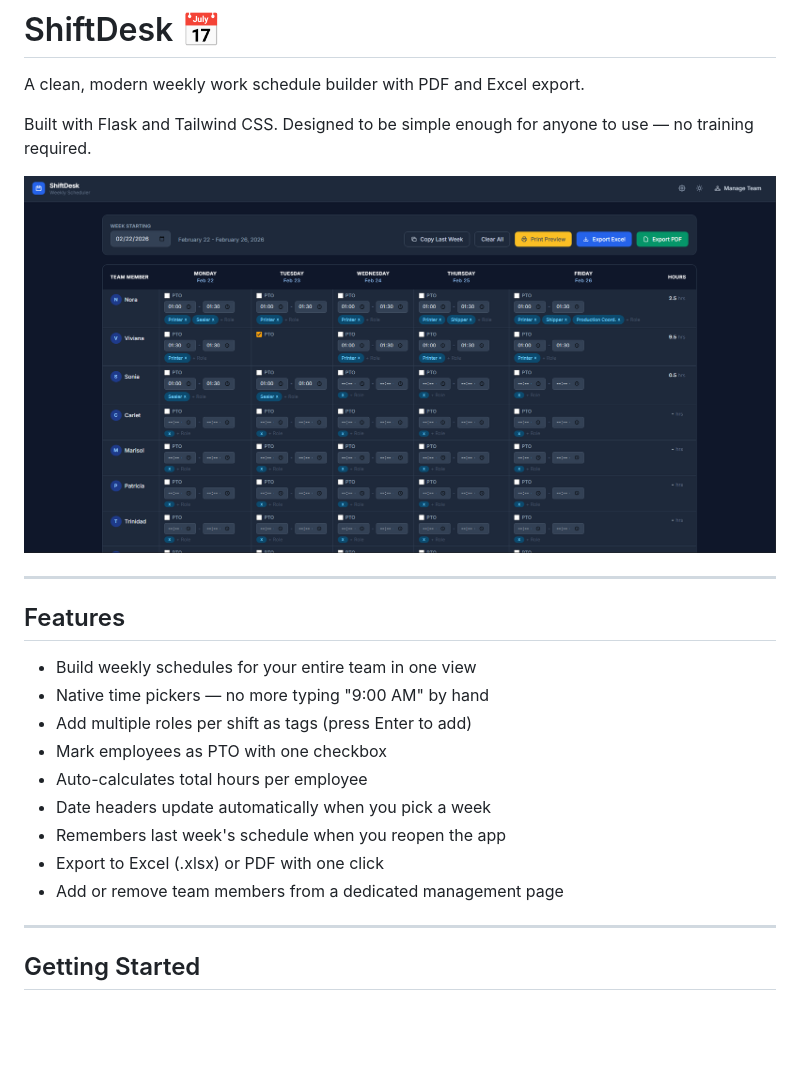
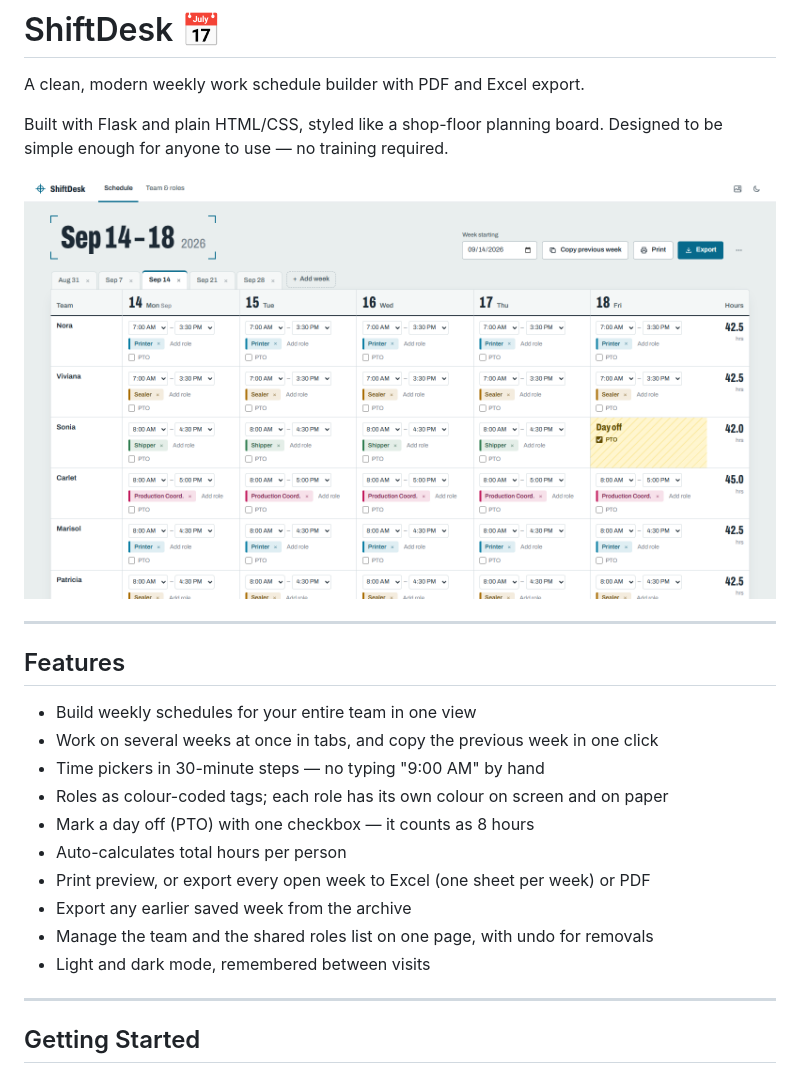
Before and after one commit to Kramberry/PyScheduler, a Markdown page: README.md, the part around the change printed below. Drawn GitHub-style; pictures changed too: screenshot.png; blank space fills up the shorter version.

```diff
--- a/README.md
+++ b/README.md
@@ -1,7 +1,7 @@
 # ShiftDesk 📅
 A clean, modern weekly work schedule builder with PDF and Excel export.
 
-Built with Flask and Tailwind CSS. Designed to be simple enough for anyone to use — no training required.
+Built with Flask and plain HTML/CSS, styled like a shop-floor planning board. Designed to be simple enough for anyone to use — no training required.
 
 ![ShiftDesk Screenshot](screenshot.png)
 
@@ -11,14 +11,15 @@ Built with Flask and Tailwind CSS. Designed to be simple enough for anyone to us
 ## Features
 
 -  Build weekly schedules for your entire team in one view
--  Native time pickers — no more typing "9:00 AM" by hand
--  Add multiple roles per shift as tags (press Enter to add)
--  Mark employees as PTO with one checkbox
--  Auto-calculates total hours per employee
--  Date headers update automatically when you pick a week
--  Remembers last week's schedule when you reopen the app
--  Export to Excel (.xlsx) or PDF with one click
--  Add or remove team members from a dedicated management page
+-  Work on several weeks at once in tabs, and copy the previous week in one click
+-  Time pickers in 30-minute steps — no typing "9:00 AM" by hand
+-  Roles as colour-coded tags; each role has its own colour on screen and on paper
+-  Mark a day off (PTO) with one checkbox — it counts as 8 hours
+-  Auto-calculates total hours per person
+-  Print preview, or export every open week to Excel (one sheet per week) or PDF
+-  Export any earlier saved week from the archive
+-  Manage the team and the shared roles list on one page, with undo for removals
+-  Light and dark mode, remembered between visits
 
 ---
 
```
Also changed, not shown: other parts of README.md (+16 -10 lines).
